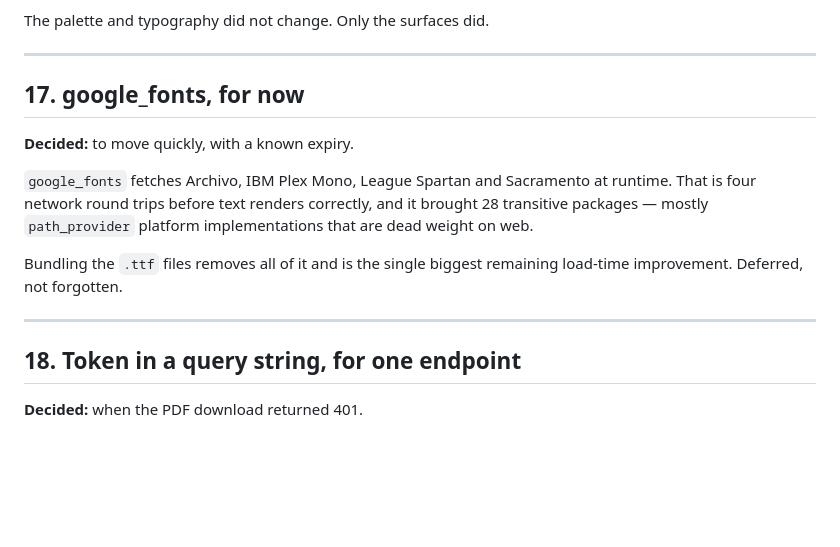
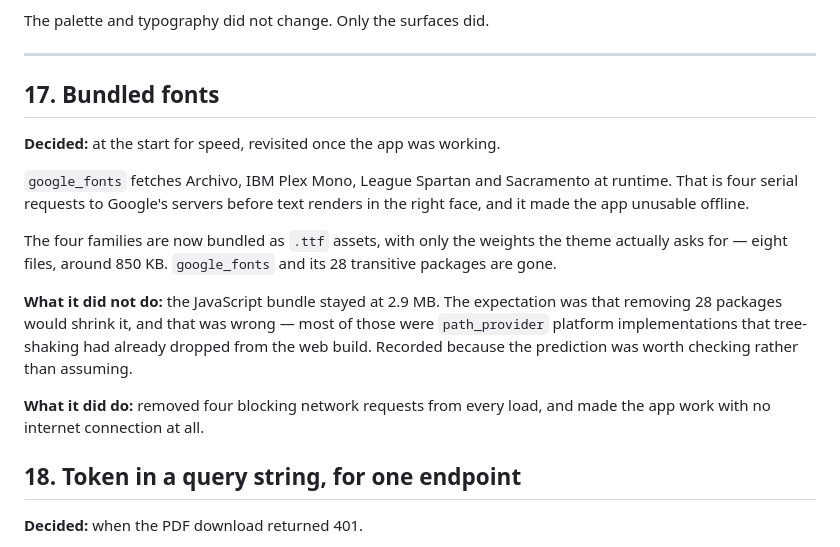
Before and after one commit to Drag375o/NutriAI, a Markdown page: docs/decisions.md, the part around the change. Rendered like a GitHub page; blank space fills up the shorter version.

Commit message:
Update decisions: fonts bundled, size claim corrected

```diff
--- a/docs/decisions.md
+++ b/docs/decisions.md
@@ -318,19 +318,26 @@ The palette and typography did not change. Only the surfaces did.
 
 ---
 
-## 17. google_fonts, for now
+## 17. Bundled fonts
 
-**Decided:** to move quickly, with a known expiry.
+**Decided:** at the start for speed, revisited once the app was working.
 
 `google_fonts` fetches Archivo, IBM Plex Mono, League Spartan and Sacramento
-at runtime. That is four network round trips before text renders correctly,
-and it brought 28 transitive packages — mostly `path_provider` platform
-implementations that are dead weight on web.
+at runtime. That is four serial requests to Google's servers before text
+renders in the right face, and it made the app unusable offline.
 
-Bundling the `.ttf` files removes all of it and is the single biggest
-remaining load-time improvement. Deferred, not forgotten.
+The four families are now bundled as `.ttf` assets, with only the weights
+the theme actually asks for — eight files, around 850 KB. `google_fonts` and
+its 28 transitive packages are gone.
 
----
+**What it did not do:** the JavaScript bundle stayed at 2.9 MB. The
+expectation was that removing 28 packages would shrink it, and that was
+wrong — most of those were `path_provider` platform implementations that
+tree-shaking had already dropped from the web build. Recorded because the
+prediction was worth checking rather than assuming.
+
+**What it did do:** removed four blocking network requests from every load,
+and made the app work with no internet connection at all.
 
 ## 18. Token in a query string, for one endpoint
 
```
